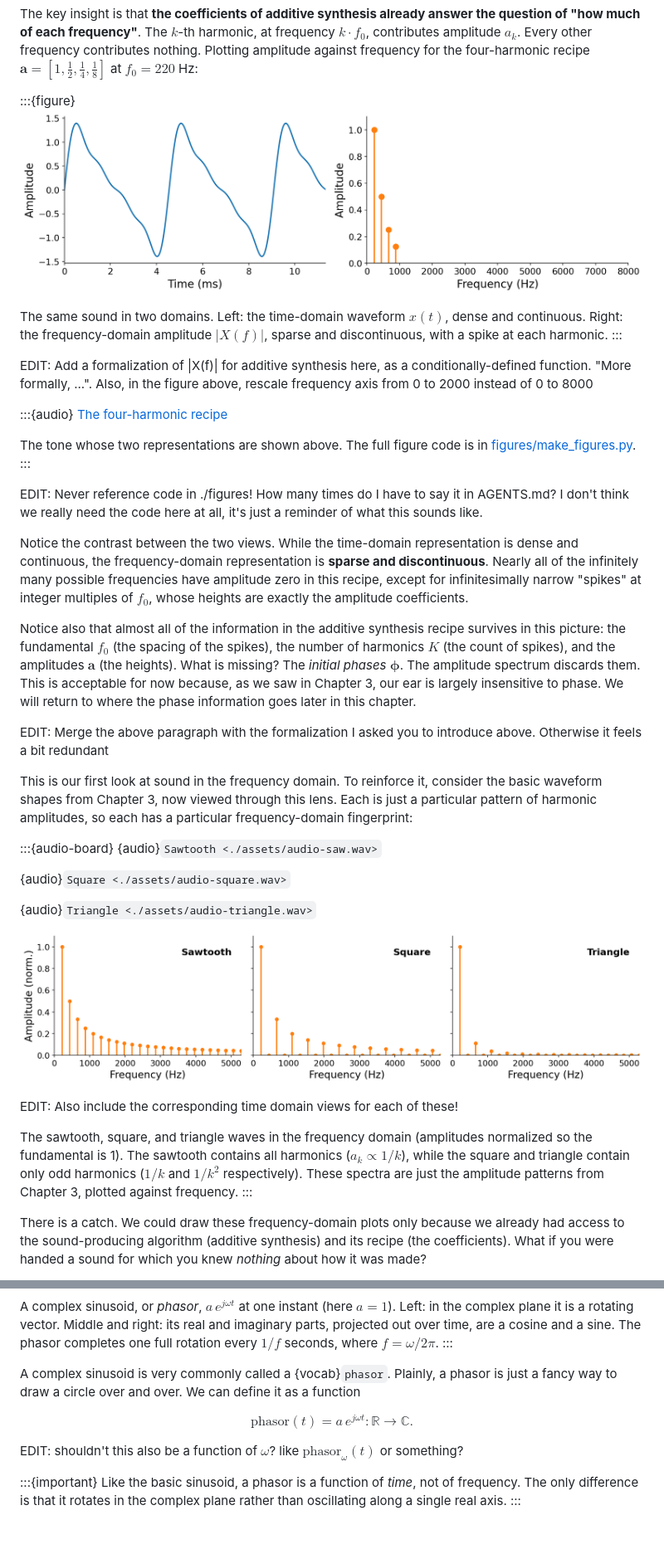
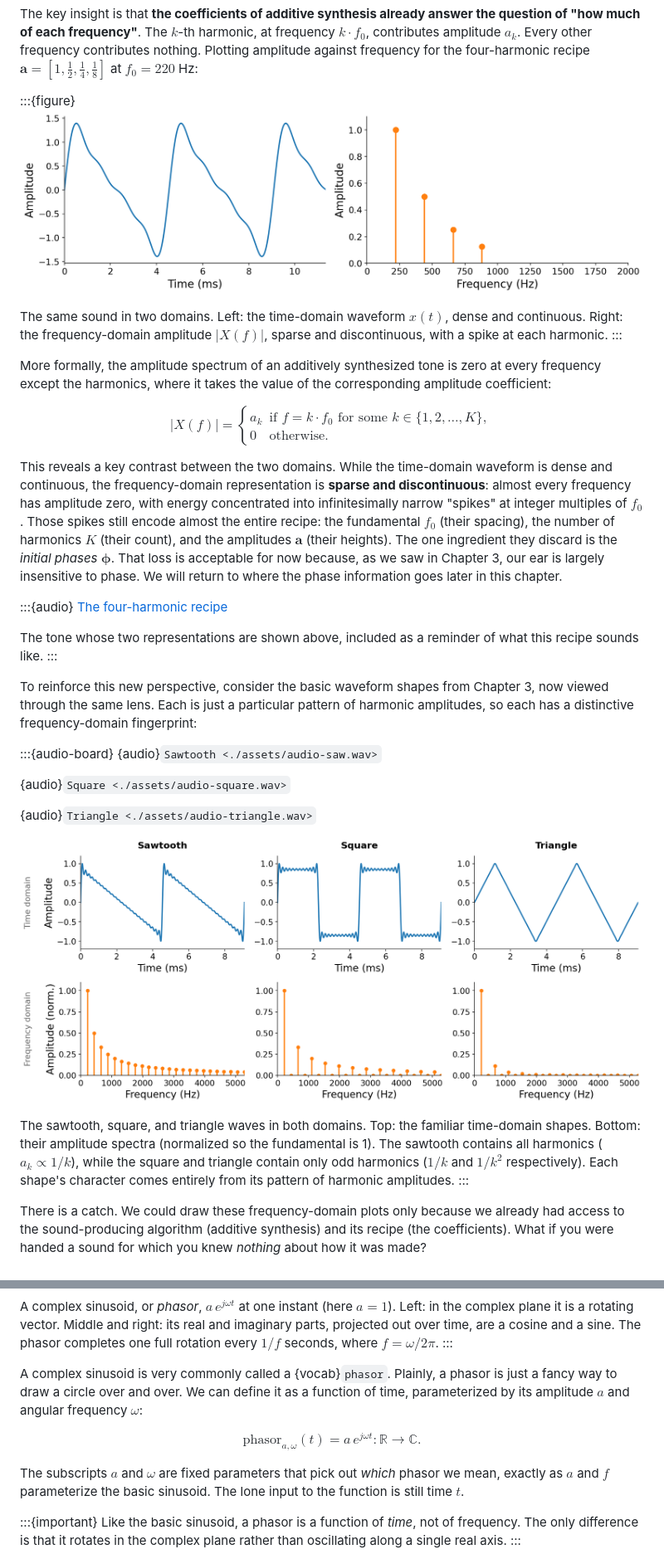
Before and after one commit to chrisdonahue/pcm, a Markdown page: 5-frequency-domain/index.md, 2 parts joined by grey strips. Shown at 83% size. GitHub-like rendering; pictures changed too: 5-frequency-domain/assets/fig-time-vs-freq.png, 5-frequency-domain/assets/fig-waveform-spectra.png; blank space fills up the shorter version.

```diff
--- a/5-frequency-domain/index.md
+++ b/5-frequency-domain/index.md
@@ -32,23 +32,24 @@ The key insight is that **the coefficients of additive synthesis already answer
 The same sound in two domains. Left: the time-domain waveform $x(t)$, dense and continuous. Right: the frequency-domain amplitude $|X(f)|$, sparse and discontinuous, with a spike at each harmonic.
 :::
 
-EDIT: Add a formalization of |X(f)| for additive synthesis here, as a conditionally-defined function. "More formally, ...". Also, in the figure above, rescale frequency axis from 0 to 2000 instead of 0 to 8000
+More formally, the amplitude spectrum of an additively synthesized tone is zero at every frequency except the harmonics, where it takes the value of the corresponding amplitude coefficient:
+
+$$
+|X(f)| = \begin{cases}
+a_k & \text{if } f = k \cdot f_0 \text{ for some } k \in \{1, 2, \ldots, K\}, \\
+0 & \text{otherwise.}
+\end{cases}
+$$
+
+This reveals a key contrast between the two domains. While the time-domain waveform is dense and continuous, the frequency-domain representation is **sparse and discontinuous**: almost every frequency has amplitude zero, with energy concentrated into infinitesimally narrow "spikes" at integer multiples of $f_0$. Those spikes still encode almost the entire recipe: the fundamental $f_0$ (their spacing), the number of harmonics $K$ (their count), and the amplitudes $\mathbf{a}$ (their heights). The one ingredient they discard is the _initial phases_ $\boldsymbol{\phi}$. That loss is acceptable for now because, as we saw in Chapter 3, our ear is largely insensitive to phase. We will return to where the phase information goes later in this chapter.
 
 :::{audio}
 [The four-harmonic recipe](./assets/audio-recipe.wav)
 
-The tone whose two representations are shown above. The full figure code is in [figures/make_figures.py](./figures/make_figures.py).
+The tone whose two representations are shown above, included as a reminder of what this recipe sounds like.
 :::
 
-EDIT: Never reference code in ./figures! How many times do I have to say it in AGENTS.md? I don't think we really need the code here at all, it's just a reminder of what this sounds like.
-
-Notice the contrast between the two views. While the time-domain representation is dense and continuous, the frequency-domain representation is **sparse and discontinuous**. Nearly all of the infinitely many possible frequencies have amplitude zero in this recipe, except for infinitesimally narrow "spikes" at integer multiples of $f_0$, whose heights are exactly the amplitude coefficients.
-
-Notice also that almost all of the information in the additive synthesis recipe survives in this picture: the fundamental $f_0$ (the spacing of the spikes), the number of harmonics $K$ (the count of spikes), and the amplitudes $\mathbf{a}$ (the heights). What is missing? The _initial phases_ $\boldsymbol{\phi}$. The amplitude spectrum discards them. This is acceptable for now because, as we saw in Chapter 3, our ear is largely insensitive to phase. We will return to where the phase information goes later in this chapter.
-
-EDIT: Merge the above paragraph with the formalization I asked you to introduce above. Otherwise it feels a bit redundant
-
-This is our first look at sound in the frequency domain. To reinforce it, consider the basic waveform shapes from Chapter 3, now viewed through this lens. Each is just a particular pattern of harmonic amplitudes, so each has a particular frequency-domain fingerprint:
+To reinforce this new perspective, consider the basic waveform shapes from Chapter 3, now viewed through the same lens. Each is just a particular pattern of harmonic amplitudes, so each has a distinctive frequency-domain fingerprint:
 
 :::{audio-board}
 {audio}`Sawtooth <./assets/audio-saw.wav>`
@@ -57,11 +58,9 @@ This is our first look at sound in the frequency domain. To reinforce it, consid
 
 {audio}`Triangle <./assets/audio-triangle.wav>`
 
-![Three stem plots side by side: sawtooth with all harmonics decaying as 1/k, square with only odd harmonics decaying as 1/k, and triangle with only odd harmonics decaying as 1/k squared.](./assets/fig-waveform-spectra.png)
+![A two-by-three grid. Top row: the time-domain waveforms of a sawtooth, square, and triangle wave. Bottom row: their amplitude spectra as stem plots — sawtooth with all harmonics decaying as 1/k, square with only odd harmonics decaying as 1/k, and triangle with only odd harmonics decaying as 1/k squared.](./assets/fig-waveform-spectra.png)
 
-EDIT: Also include the corresponding time domain views for each of these!
-
-The sawtooth, square, and triangle waves in the frequency domain (amplitudes normalized so the fundamental is 1). The sawtooth contains all harmonics ($a_k \propto 1/k$), while the square and triangle contain only odd harmonics ($1/k$ and $1/k^2$ respectively). These spectra are just the amplitude patterns from Chapter 3, plotted against frequency.
+The sawtooth, square, and triangle waves in both domains. Top: the familiar time-domain shapes. Bottom: their amplitude spectra (normalized so the fundamental is 1). The sawtooth contains all harmonics ($a_k \propto 1/k$), while the square and triangle contain only odd harmonics ($1/k$ and $1/k^2$ respectively). Each shape's character comes entirely from its pattern of harmonic amplitudes.
 :::
 
 There is a catch. We could draw these frequency-domain plots only because we already had access to the sound-producing algorithm (additive synthesis) and its recipe (the coefficients). What if you were handed a sound for which you knew _nothing_ about how it was made?
@@ -171,11 +174,11 @@ What does a complex sinusoid look like? It is a vector of length $a$ that rotate
 A complex sinusoid, or _phasor_, $a\, e^{j\omega t}$ at one instant (here $a = 1$). Left: in the complex plane it is a rotating vector. Middle and right: its real and imaginary parts, projected out over time, are a cosine and a sine. The phasor completes one full rotation every $1/f$ seconds, where $f = \omega / 2\pi$.
 :::
 
-A complex sinusoid is very commonly called a {vocab}`phasor`. Plainly, a phasor is just a fancy way to draw a circle over and over. We can define it as a function
+A complex sinusoid is very commonly called a {vocab}`phasor`. Plainly, a phasor is just a fancy way to draw a circle over and over. We can define it as a function of time, parameterized by its amplitude $a$ and angular frequency $\omega$:
 
-$$\text{phasor}(t) = a\, e^{j\omega t} : \mathbb{R} \to \mathbb{C}.$$
+$$\text{phasor}_{a, \omega}(t) = a\, e^{j\omega t} : \mathbb{R} \to \mathbb{C}.$$
 
-EDIT: shouldn't this also be a function of $\omega$? like $\text{phasor}_{\omega}(t)$ or something?
+The subscripts $a$ and $\omega$ are fixed parameters that pick out _which_ phasor we mean, exactly as $a$ and $f$ parameterize the basic sinusoid. The lone input to the function is still time $t$.
 
 :::{important}
 Like the basic sinusoid, a phasor is a function of _time_, not of frequency. The only difference is that it rotates in the complex plane rather than oscillating along a single real axis.
```
Also changed, not shown: other parts of 5-frequency-domain/index.md (+37 -31 lines), 5-frequency-domain/assets/fig-complex-plane.png, 5-frequency-domain/assets/fig-phasor.png, 1 other file.
